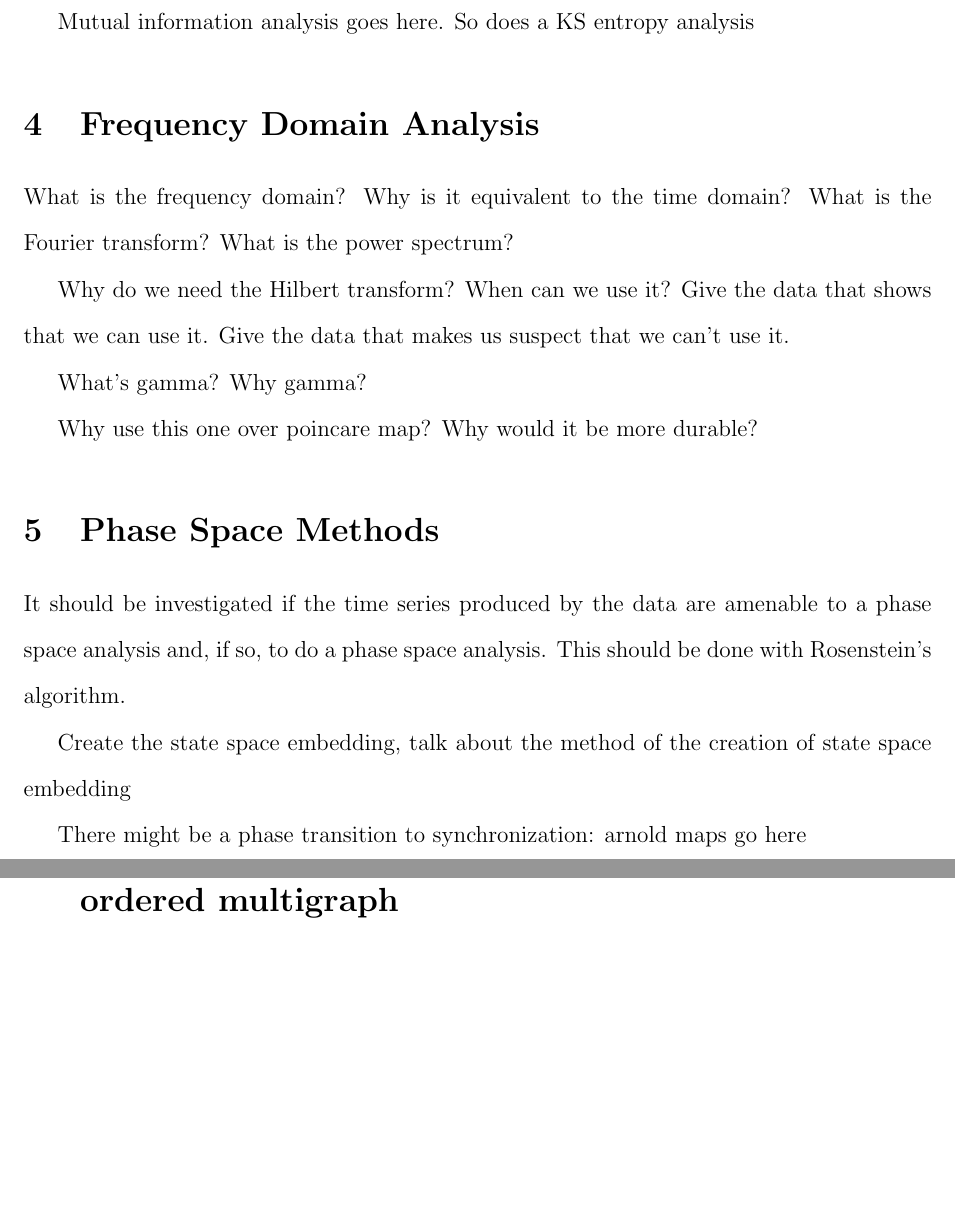
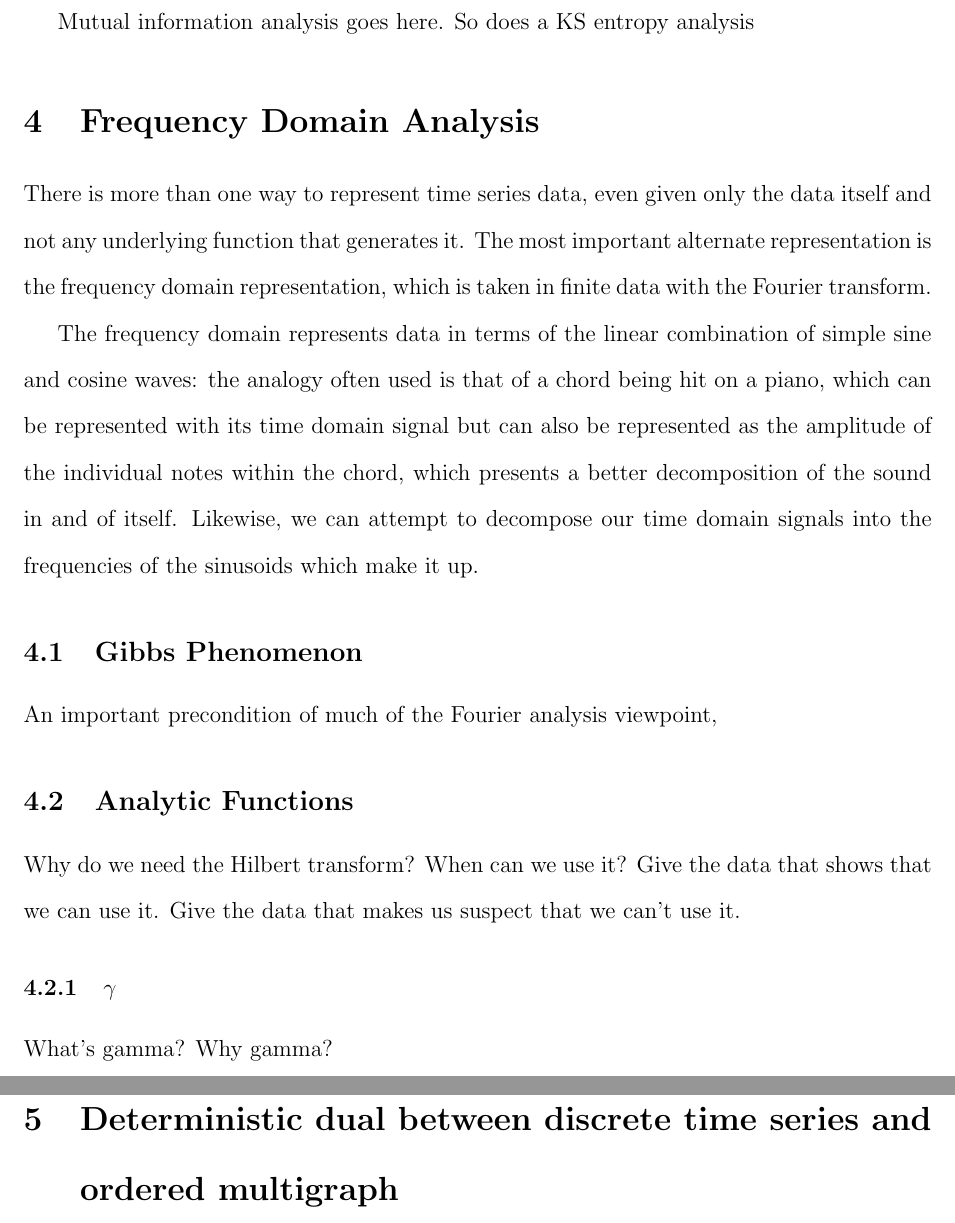
Before and after one commit to howonlee/thesis, a LaTeX thesis (thesis.tex): two parts of pages 5 and 6 of 6, joined at a grey line, cut so that both start at the same text, the shorter picture padded with empty space. Compiled offline with pdfLaTeX.

Commit message:
specificity

```diff
--- a/thesis.tex
+++ b/thesis.tex
@@ -109,25 +109,33 @@ Mutual information analysis goes here. So does a KS entropy analysis
 
 \section{Frequency Domain Analysis}
 
-What is the frequency domain? Why is it equivalent to the time domain? What is the Fourier transform? What is the power spectrum?
+There is more than one way to represent time series data, even given only the data itself and not any underlying function that generates it. The most important alternate representation is the frequency domain representation, which is taken in finite data with the Fourier transform.
+
+The frequency domain represents data in terms of the linear combination of simple sine and cosine waves: the analogy often used is that of a chord being hit on a piano, which can be represented with its time domain signal but can also be represented as the amplitude of the individual notes within the chord, which presents a better decomposition of the sound in and of itself. Likewise, we can attempt to decompose our time domain signals into the frequencies of the sinusoids which make it up.
+
+%%%What is the frequency domain? Why is it equivalent to the time domain? What is the Fourier transform? What is the power spectrum?
+
+\subsection{Gibbs Phenomenon}
+
+An important precondition of much of the Fourier analysis viewpoint, %%% talk about continuity instead
+
+%%% annoying bit about square integrability
+
+\subsection{Analytic Functions}
 
 Why do we need the Hilbert transform? When can we use it? Give the data that shows that we can use it. Give the data that makes us suspect that we can't use it.
+
+%%%% do the phase difference measure
+
+\subsubsection{\gamma}
 
 What's gamma? Why gamma? %cite the hilber phase space concept
 
 Why use this one over poincare map? Why would it be more durable?
 
-\section{Phase Space Methods}
+\section{Deterministic dual between discrete time series and ordered multigraph}
 
-It should be investigated if the time series produced by the data are amenable to a phase space analysis and, if so, to do a phase space analysis. This should be done with Rosenstein's algorithm.
-
-%%% talk about nonstationarity problems in data occasionally
-
-Create the state space embedding, talk about the method of the creation of state space embedding
-
-There might be a phase transition to synchronization: arnold maps go here
-
-\section{Deterministic dual between discrete time series and ordered multigraph}
+%%% talk about 1/f noise
 
 There exists a line of analysis in the complex network literature which aims to convert time series into a network. This is advantageous for analysis of time series because there is a deep and well-developed theory of networks: so far, an important result is that different time series result in networks with distinct topological properties, and that these topological properties relate to the time series in some way in addition to being determined by them. %%% cite the campanharo dual network paper
 %%%% cite visibility graph, spectral methods, recurrence graph, other stuff
```
Also changed, not shown: thesis.tex (2 more changed lines).
